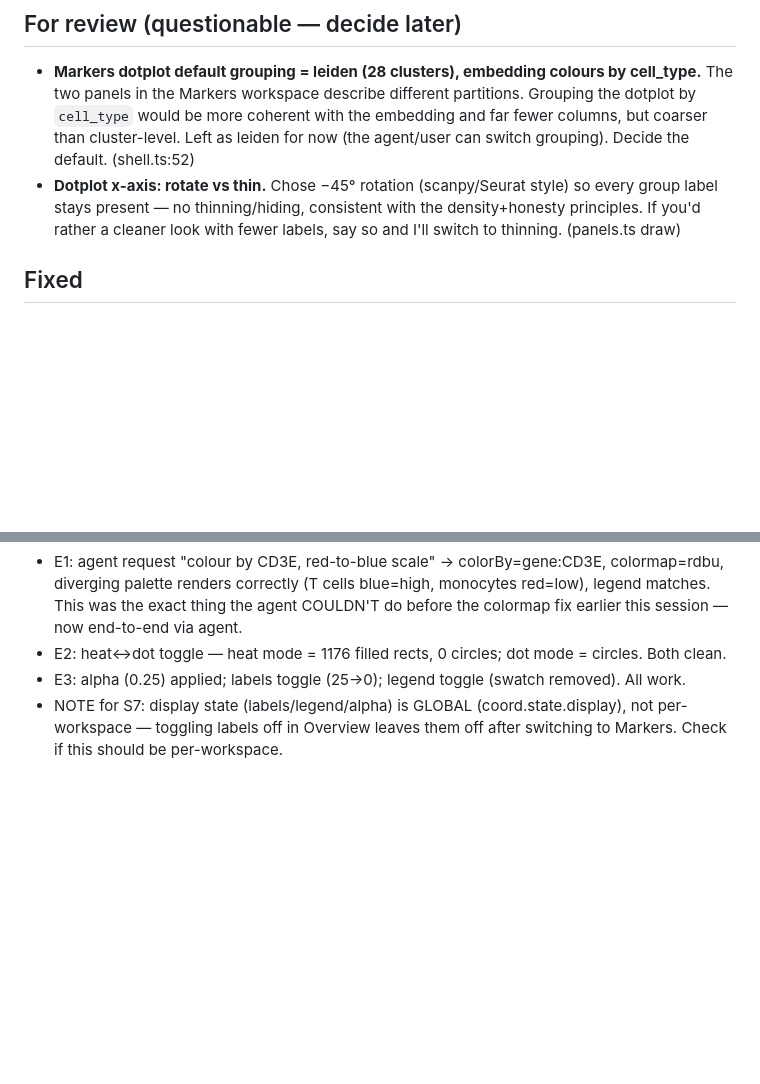
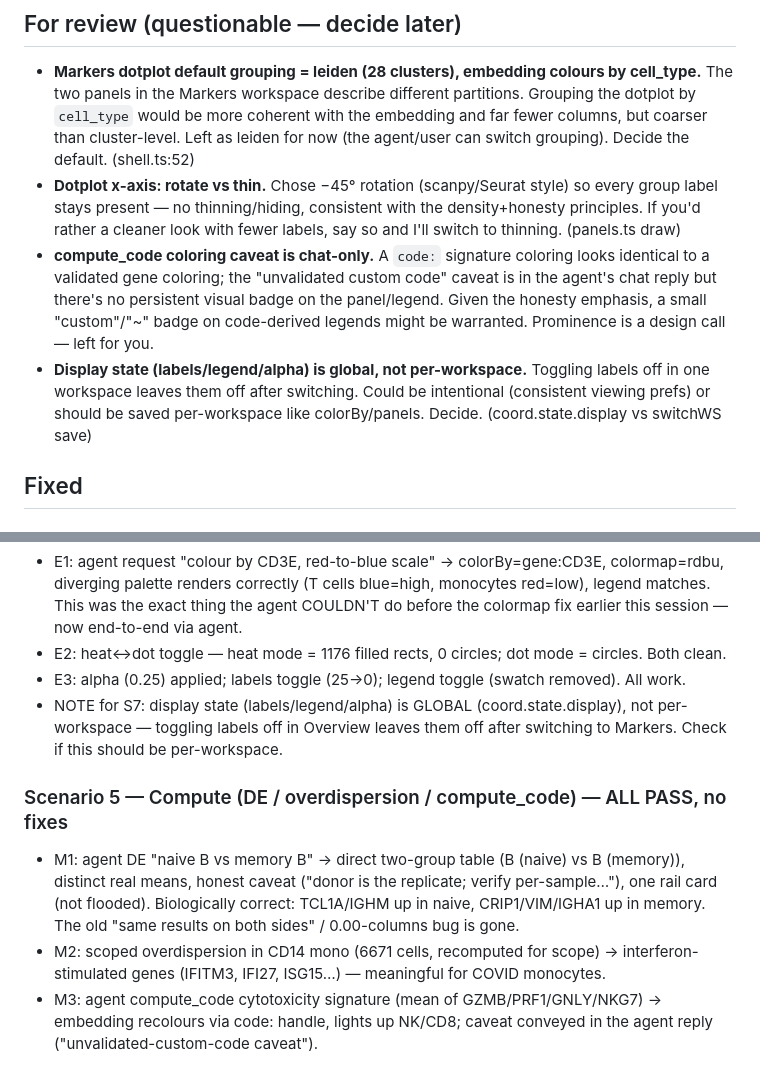
Before and after one commit to kharchenkolab/pagoda3, a Markdown page: stage-test-findings.md, 2 parts joined by grey strips. GitHub-like rendering; blank space fills up the shorter version.

Commit message:
stage test: record S5 compute (all pass) + park caveat-badge/display-scope for review

```diff
--- a/stage-test-findings.md
+++ b/stage-test-findings.md
@@ -12,6 +12,13 @@ park questionable calls for review.
 - **Dotplot x-axis: rotate vs thin.** Chose −45° rotation (scanpy/Seurat style) so every group label
   stays present — no thinning/hiding, consistent with the density+honesty principles. If you'd rather a
   cleaner look with fewer labels, say so and I'll switch to thinning. (panels.ts draw)
+- **compute_code coloring caveat is chat-only.** A `code:` signature coloring looks identical to a
+  validated gene coloring; the "unvalidated custom code" caveat is in the agent's chat reply but there's
+  no persistent visual badge on the panel/legend. Given the honesty emphasis, a small "custom"/"~" badge
+  on code-derived legends might be warranted. Prominence is a design call — left for you.
+- **Display state (labels/legend/alpha) is global, not per-workspace.** Toggling labels off in one
+  workspace leaves them off after switching. Could be intentional (consistent viewing prefs) or should
+  be saved per-workspace like colorBy/panels. Decide. (coord.state.display vs switchWS save)
 
 ## Fixed
 
@@ -77,3 +84,13 @@ park questionable calls for review.
 - NOTE for S7: display state (labels/legend/alpha) is GLOBAL (coord.state.display), not per-workspace —
   toggling labels off in Overview leaves them off after switching to Markers. Check if this should be
   per-workspace.
+
+### Scenario 5 — Compute (DE / overdispersion / compute_code) — ALL PASS, no fixes
+- M1: agent DE "naive B vs memory B" → direct two-group table (B (naive) vs B (memory)), distinct real
+  means, honest caveat ("donor is the replicate; verify per-sample…"), one rail card (not flooded).
+  Biologically correct: TCL1A/IGHM up in naive, CRIP1/VIM/IGHA1 up in memory. The old "same results on
+  both sides" / 0.00-columns bug is gone.
+- M2: scoped overdispersion in CD14 mono (6671 cells, recomputed for scope) → interferon-stimulated
+  genes (IFITM3, IFI27, ISG15…) — meaningful for COVID monocytes.
+- M3: agent compute_code cytotoxicity signature (mean of GZMB/PRF1/GNLY/NKG7) → embedding recolours via
+  code: handle, lights up NK/CD8; caveat conveyed in the agent reply ("unvalidated-custom-code caveat").
```
